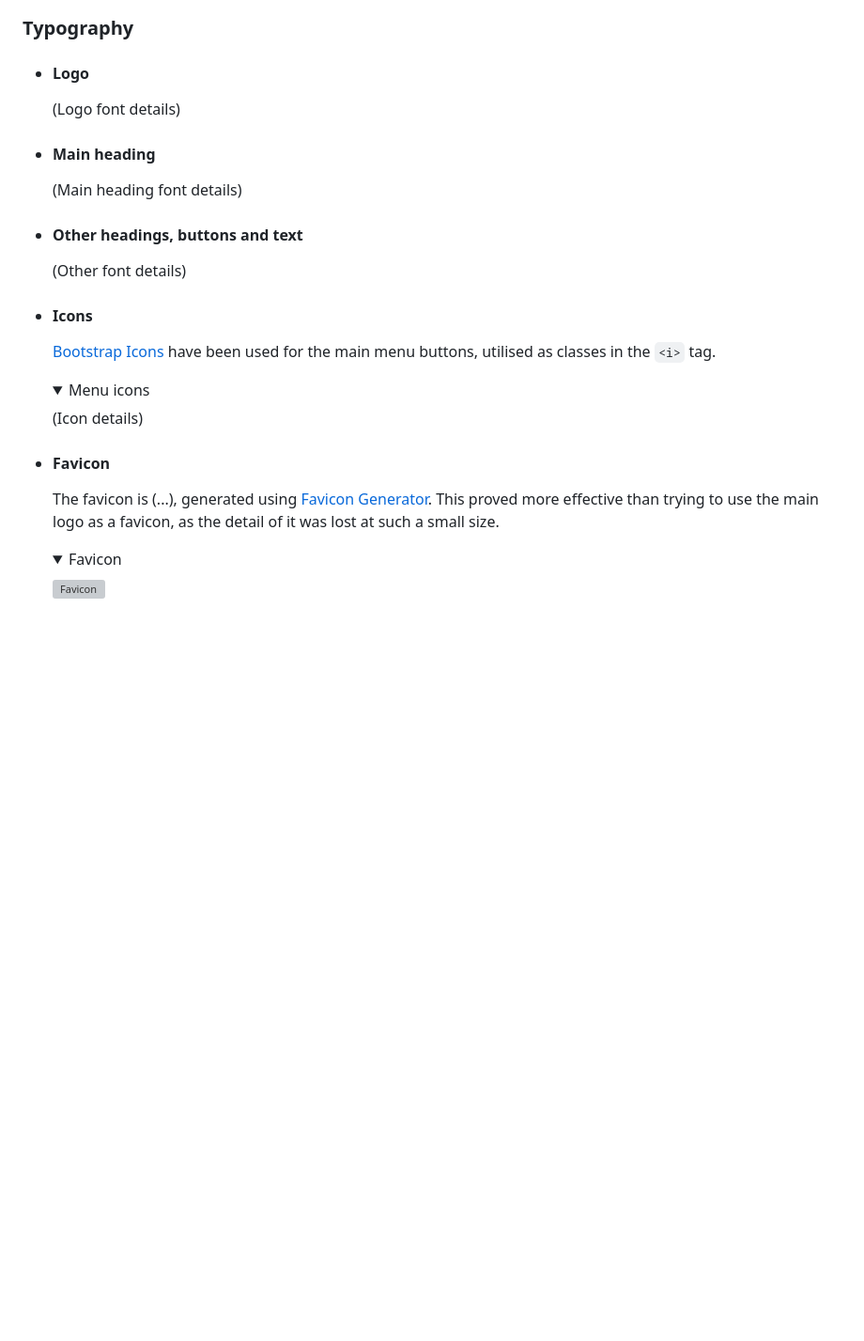
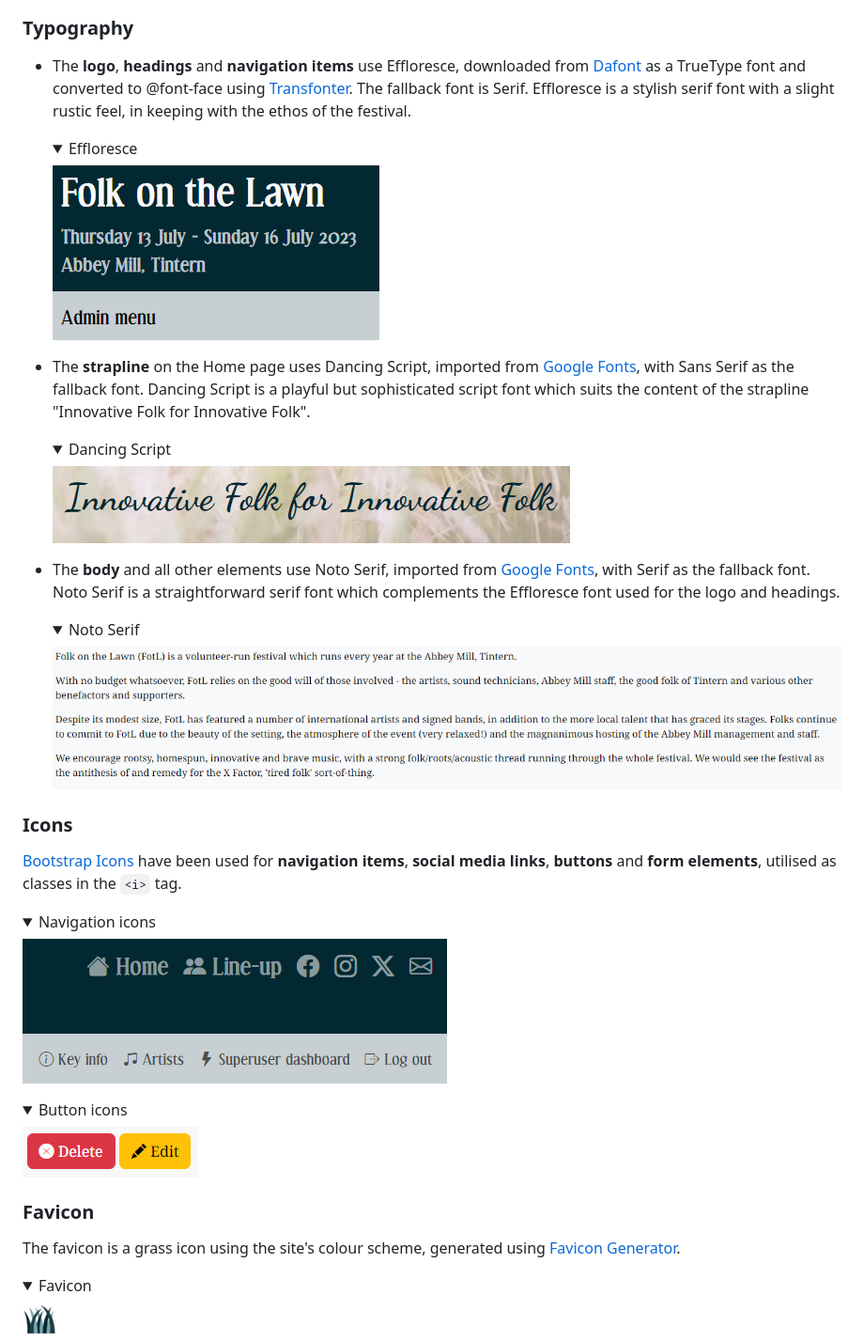
Before and after one commit to nicksmith100/mp3-fotl, a Markdown page: README.md, the part around the change. Shown at 94% size. Rendered like a GitHub page; pictures changed too: readme_images/button_icons.png (added), readme_images/dancing_script.png (added), readme_images/effloresce.png (added); folded sections open; blank space fills up the shorter version; grey boxes are pictures that could not be loaded.

Commit message:
Add Typography, Icons, Favicons sections to README

```diff
--- a/README.md
+++ b/README.md
@@ -238,32 +238,49 @@ The Line-up page uses the [Masonry](https://masonry.desandro.com/) JavaScript gr
 
 ### Typography
 
-- #### Logo
+- The **logo**, **headings** and **navigation items** use Effloresce, downloaded from [Dafont](https://www.dafont.com/effloresce.font) as a TrueType font and converted to @font-face using [Transfonter](https://transfonter.org/). The fallback font is Serif. Effloresce is a stylish serif font with a slight rustic feel, in keeping with the ethos of the festival.
 
-  (Logo font details)
+  <details><summary>Effloresce</summary>
 
-- #### Main heading
-
-  (Main heading font details)
-
-- #### Other headings, buttons and text
-
-   (Other font details)
-
-
-- #### Icons
-
-  [Bootstrap Icons](https://icons.getbootstrap.com/) have been used for the main menu buttons, utilised as classes in the `<i>` tag.
-
-  <details><summary>Menu icons</summary>
-
-  (Icon details)
+  ![Effloresce](readme_images/effloresce.png)
 
   </details>
 
-- #### Favicon
+- The **strapline** on the Home page uses Dancing Script, imported from [Google Fonts](https://fonts.google.com/specimen/Dancing+Script), with Sans Serif as the fallback font. Dancing Script is a playful but sophisticated script font which suits the content of the strapline "Innovative Folk for Innovative Folk".
 
-   The favicon is (...), generated using [Favicon Generator](https://www.favicon-generator.org/). This proved more effective than trying to use the main logo as a favicon, as the detail of it was lost at such a small size.
+  <details><summary>Dancing Script</summary>
+
+  ![Dancing Script](readme_images/dancing_script.png)
+
+  </details>
+
+- The **body** and all other elements use Noto Serif, imported from [Google Fonts](https://fonts.google.com/noto/specimen/Noto+Serif), with Serif as the fallback font. Noto Serif is a straightforward serif font which complements the Effloresce font used for the logo and headings.
+
+  <details><summary>Noto Serif</summary>
+
+  ![Noto Serif](readme_images/noto_serif.png)
+
+  </details>
+
+### Icons
+
+  [Bootstrap Icons](https://icons.getbootstrap.com/) have been used for **navigation items**, **social media links**, **buttons** and **form elements**, utilised as classes in the `<i>` tag.
+
+  <details><summary>Navigation icons</summary>
+
+  ![Navigation icons](readme_images/nav_icons.png)
+
+  </details>
+
+  <details><summary>Button icons</summary>
+
+  ![Navigation icons](readme_images/button_icons.png)
+
+  </details>
+
+### Favicon
+
+   The favicon is a grass icon using the site's colour scheme, generated using [Favicon Generator](https://www.favicon-generator.org/).
 
   <details><summary>Favicon</summary>
 
```
